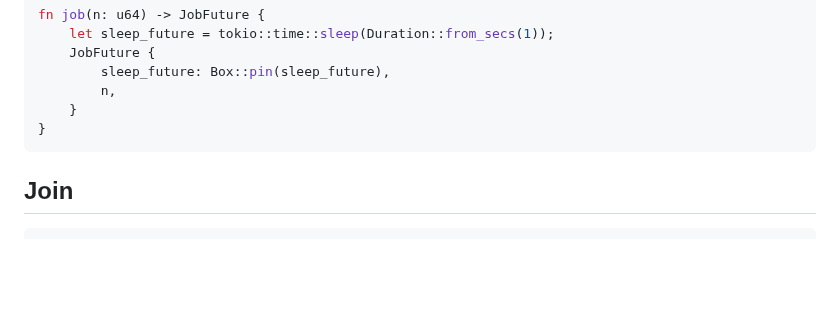
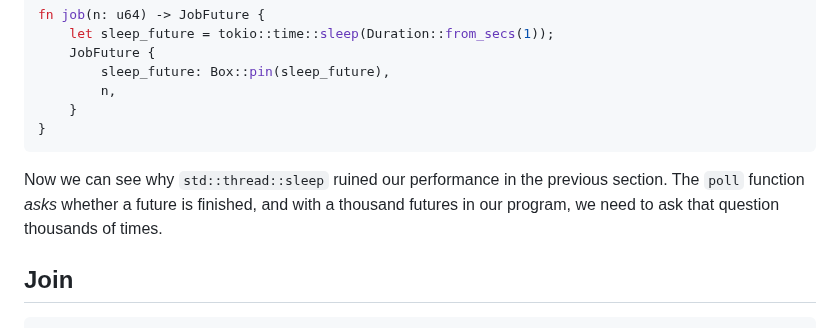
Before and after one commit to oconnor663/jacko.io, a Markdown page: posts/async_two.md, the part around the change. Drawn GitHub-style; blank space fills up the shorter version.

Commit message:
note about blocking sleep

````diff
--- a/posts/async_two.md
+++ b/posts/async_two.md
@@ -35,6 +35,11 @@ fn job(n: u64) -> JobFuture {
     }
 }
 ```
+
+Now we can see why `std::thread::sleep` ruined our performance in the previous
+section. The `poll` function _asks_ whether a future is finished, and with a
+thousand futures in our program, we need to ask that question thousands of
+times.
 
 ## Join
 
````
